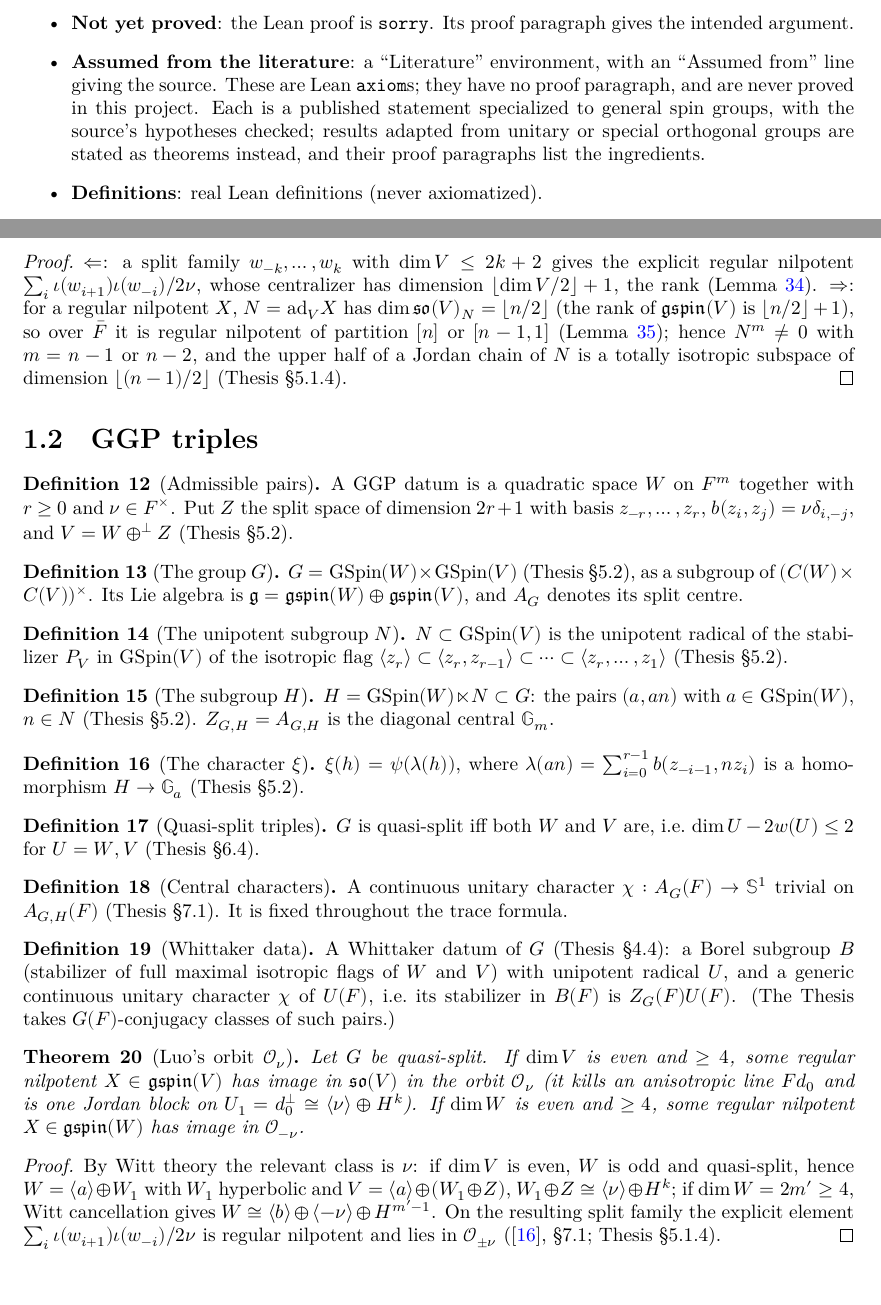
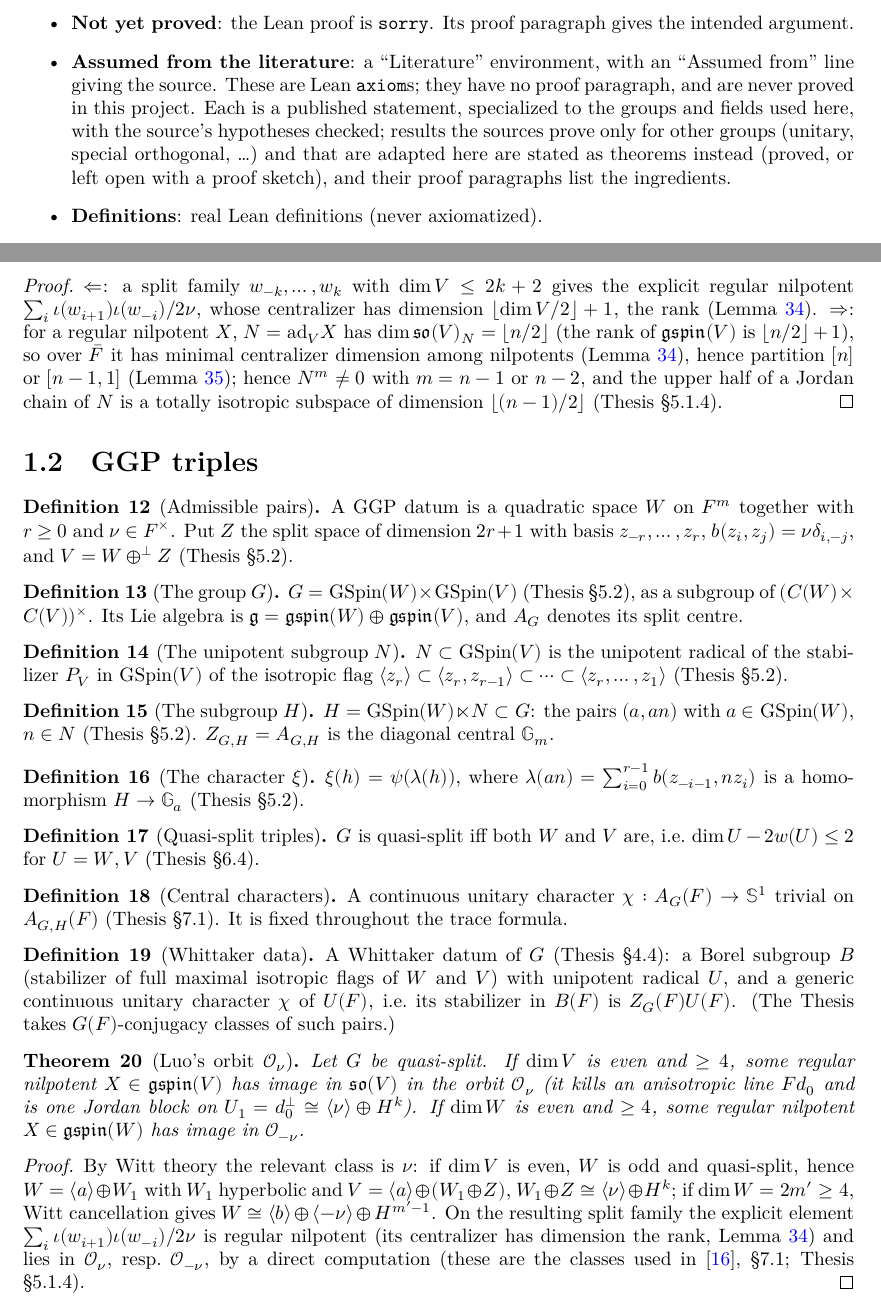
Before and after one commit to SamPease/GSpinGGP, a LaTeX thesis (blueprint/src/print.tex, which reads blueprint/src/chapters/gspin.tex, blueprint/src/content.tex): two parts of pages 2 and 6 of 35, joined at a grey line, cut so that both start at the same text. Compiled offline with XeLaTeX.

Commit message:
Blueprint review fixes: Jantzen citations, Luo orbit sketch, intro wording; stale docstring

```diff
--- a/blueprint/src/chapters/gspin.tex
+++ b/blueprint/src/chapters/gspin.tex
@@ -166,7 +166,8 @@ $\Nilreg(\gspin(V))\neq\emptyset$ iff $\GSpin(V)$ is quasi-split, i.e.\ $\dim V-
 $\Leftarrow$: a split family $w_{-k},\dots,w_k$ with $\dim V\le 2k+2$ gives the explicit regular nilpotent
 $\sum_i\iota(w_{i+1})\iota(w_{-i})/2\nu$, whose centralizer has dimension $\lfloor\dim V/2\rfloor+1$, the rank (Lemma~\ref{LIT-jantzen_finrank_soCentMat_ge}).
 $\Rightarrow$: for a regular nilpotent $X$, $N=\mathrm{ad}_V X$ has $\dim\mathfrak{so}(V)_N=\lfloor n/2\rfloor$ (the rank of $\gspin(V)$ is
-$\lfloor n/2\rfloor+1$), so over $\bar F$ it is regular nilpotent of partition $[n]$ or $[n-1,1]$ (Lemma~\ref{LIT-jantzen_regularNil_partition}); hence
+$\lfloor n/2\rfloor+1$), so over $\bar F$ it has minimal centralizer dimension among nilpotents (Lemma~\ref{LIT-jantzen_finrank_soCentMat_ge}), hence
+partition $[n]$ or $[n-1,1]$ (Lemma~\ref{LIT-jantzen_regularNil_partition}); hence
 $N^{m}\neq0$ with $m=n-1$ or $n-2$, and the upper half of a Jordan chain of $N$ is a totally isotropic subspace of dimension
 $\lfloor(n-1)/2\rfloor$ (Thesis \S5.1.4).
 \end{proof}
@@ -262,7 +263,8 @@ some regular nilpotent $X\in\gspin(W)$ has image in $\mathcal O_{-\nu}$.
 By Witt theory the relevant class is $\nu$: if $\dim V$ is even, $W$ is odd and quasi-split, hence $W=\langle a\rangle\oplus W_1$ with $W_1$
 hyperbolic and $V=\langle a\rangle\oplus(W_1\oplus Z)$, $W_1\oplus Z\cong\langle\nu\rangle\oplus H^{k}$; if $\dim W=2m'\ge4$, Witt cancellation gives
 $W\cong\langle b\rangle\oplus\langle-\nu\rangle\oplus H^{m'-1}$. On the resulting split family the explicit element
-$\sum_i\iota(w_{i+1})\iota(w_{-i})/2\nu$ is regular nilpotent and lies in $\mathcal O_{\pm\nu}$ (\cite{Luo}, \S7.1; Thesis \S5.1.4).
+$\sum_i\iota(w_{i+1})\iota(w_{-i})/2\nu$ is regular nilpotent (its centralizer has dimension the rank, Lemma~\ref{LIT-jantzen_finrank_soCentMat_ge}) and lies in
+$\mathcal O_{\nu}$, resp.\ $\mathcal O_{-\nu}$, by a direct computation (these are the classes used in \cite{Luo}, \S7.1; Thesis \S5.1.4).
 \end{proof}
 
 \begin{theorem}[Germs vanish off quasi-split centralizers]
--- a/blueprint/src/content.tex
+++ b/blueprint/src/content.tex
@@ -27,9 +27,10 @@ and definitions. Results are attributed as follows.
     intended argument.
   \item \textbf{Assumed from the literature}: a ``Literature'' environment, with an
     ``Assumed from'' line giving the source. These are Lean \texttt{axiom}s; they have no proof
-    paragraph, and are never proved in this project. Each is a published statement specialized to general
-    spin groups, with the source's hypotheses checked; results adapted from unitary or special orthogonal
-    groups are stated as theorems instead, and their proof paragraphs list the ingredients.
+    paragraph, and are never proved in this project. Each is a published statement, specialized to the groups and
+    fields used here, with the source's hypotheses checked; results the sources prove only for other groups
+    (unitary, special orthogonal, \dots) and that are adapted here are stated as theorems instead (proved, or
+    left open with a proof sketch), and their proof paragraphs list the ingredients.
   \item \textbf{Definitions}: real Lean definitions (never axiomatized).
 \end{itemize}
 Where a Lean statement deliberately differs from the dissertation, its node says so in one line.
```
Also changed, not shown: blueprint/src/chapters/gspin.tex (2 more changed lines), 1 other file.
